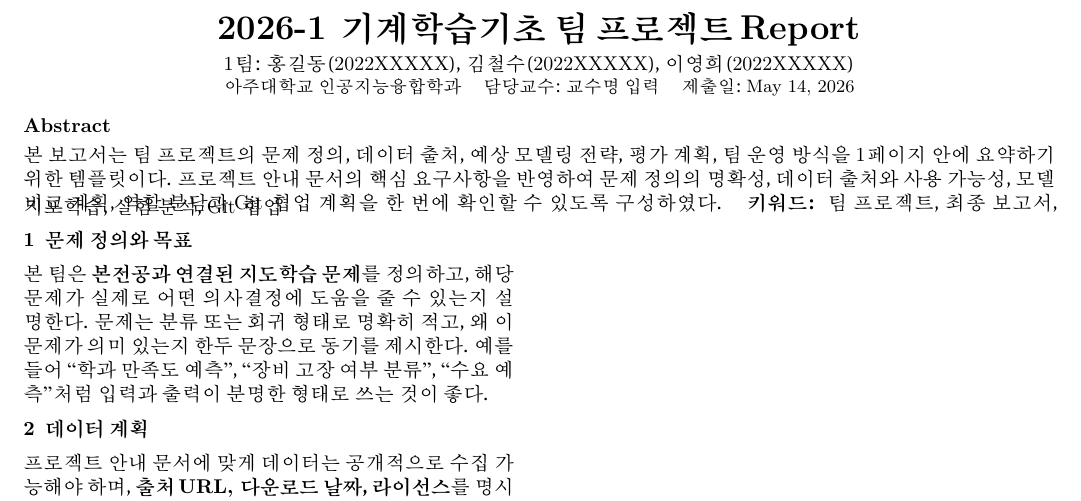
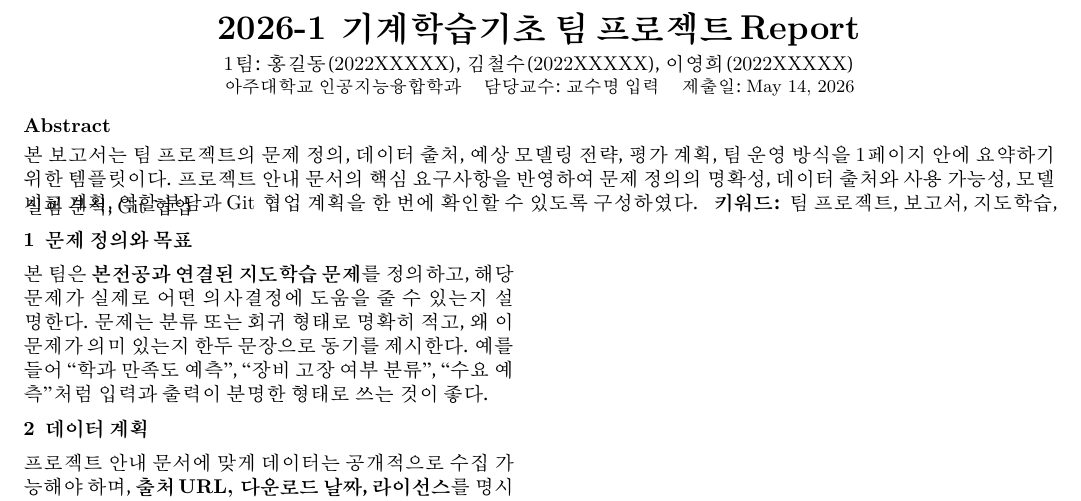
Before and after one commit to 2026-1st/.github, a LaTeX paper (Report/Template/latex/report.tex): part of the page, cut so that both start at the same text. Compiled offline with XeLaTeX.

Commit message:
Align report keyword wording with title
Agent-Logs-Url: https://github.com/2026-1st/.github/sessions/5184716f-5244-4336-978e-57ccc7706844

Co-authored-by: songhune <14012968+songhune@users.noreply.github.com>

```diff
--- a/Report/Template/latex/report.tex
+++ b/Report/Template/latex/report.tex
@@ -89,7 +89,7 @@
 본 보고서는 팀 프로젝트의 문제 정의, 데이터 출처, 예상 모델링 전략, 평가 계획, 팀 운영 방식을 1페이지 안에 요약하기 위한 템플릿이다. 프로젝트 안내 문서의 핵심 요구사항을 반영하여 문제 정의의 명확성, 데이터 출처와 사용 가능성, 모델 비교 계획, 역할 분담과 Git 협업 계획을 한 번에 확인할 수 있도록 구성하였다.
 \end{abstract}
 \vspace{-1.0em}
-\noindent\textbf{키워드:} 팀 프로젝트, 최종 보고서, 지도학습, 실험 분석, Git 협업
+\noindent\textbf{키워드:} 팀 프로젝트, 보고서, 지도학습, 실험 분석, Git 협업
 \vspace{0.5em}
 ]
 
```
Also changed, not shown: Report/Template/report.md (+1 -1 lines).
